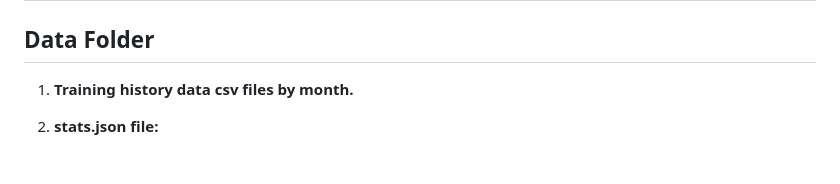
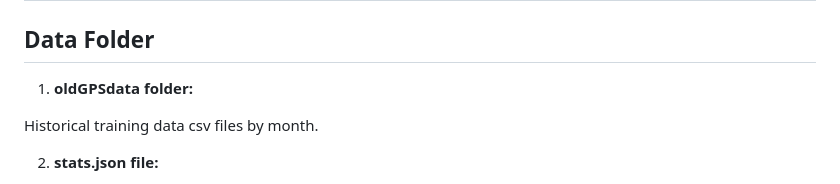
Before and after one commit to nirdar1992/HJ, a Markdown page: README.md, the part around the change. GitHub-like rendering.

```diff
--- a/README.md
+++ b/README.md
@@ -1,6 +1,8 @@
 # HAPOEL JERUSALEM FC PROJECT - Project Repo
 ## Data Folder
-1. **Training history data csv files by month.**
+1. **oldGPSdata folder:**
+
+Historical training data csv files by month.
 
 2. **stats.json file:**
 
```
